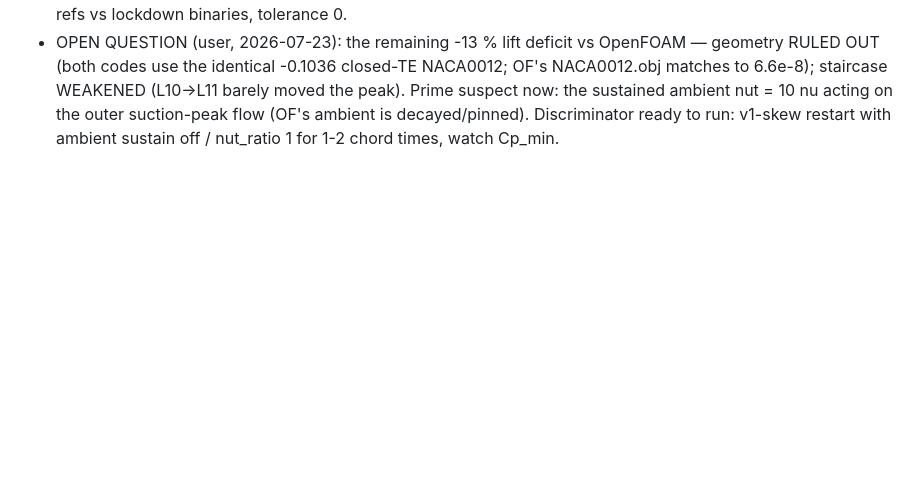
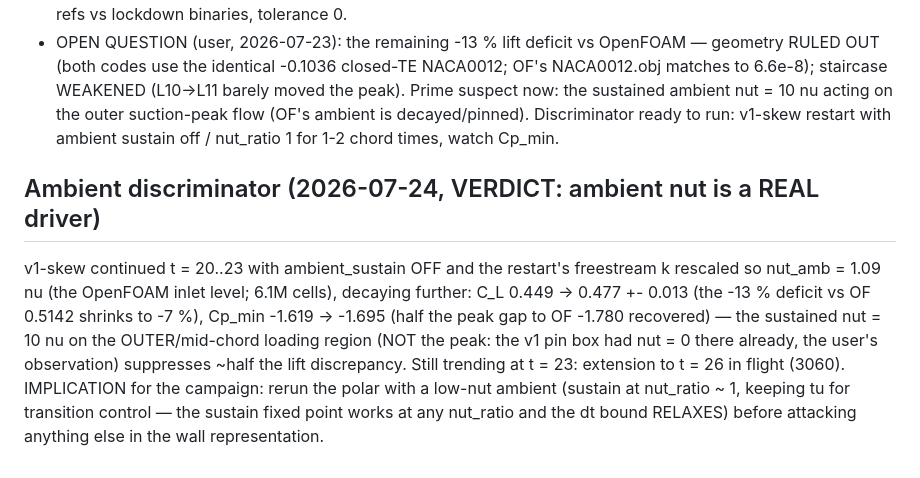
Before and after one commit to davecats/mobydiff, a Markdown page: docs/next_session_skew_convection.md, the part around the change. Drawn GitHub-style; blank space fills up the shorter version.

Commit message:
ambient discriminator: nut_amb = 10 nu suppresses ~half the lift gap
v1-skew t = 20..23 with unsustained OF-level ambient (nut_amb 1.09 nu):
C_L 0.449 -> 0.477 +- 0.013 (deficit vs OpenFOAM -13 % -> -7 %),
Cp_min -1.619 -> -1.695 (OF -1.780). The sustained ambient acts on the
outer/mid-chord loading, not the peak (the pin box already had nut = 0
there). Still trending at t = 23; extension to t = 26 running.
Campaign implication: redo the ambient choice (sustain at nut_ratio
~ 1) before touching the wall representation.

Co-Authored-By: Claude Fable 5 <noreply@anthropic.com>

```diff
--- a/docs/next_session_skew_convection.md
+++ b/docs/next_session_skew_convection.md
@@ -171,3 +171,19 @@ with skew as the only path; update CLAUDE.md + this doc STATUS.
   (OF's ambient is decayed/pinned). Discriminator ready to run: v1-skew
   restart with ambient sustain off / nut_ratio 1 for 1-2 chord times,
   watch Cp_min.
+
+## Ambient discriminator (2026-07-24, VERDICT: ambient nut is a REAL driver)
+
+v1-skew continued t = 20..23 with ambient_sustain OFF and the restart's
+freestream k rescaled so nut_amb = 1.09 nu (the OpenFOAM inlet level;
+6.1M cells), decaying further: C_L 0.449 -> 0.477 +- 0.013 (the -13 %
+deficit vs OF 0.5142 shrinks to -7 %), Cp_min -1.619 -> -1.695 (half
+the peak gap to OF -1.780 recovered) — the sustained nut = 10 nu on
+the OUTER/mid-chord loading region (NOT the peak: the v1 pin box had
+nut = 0 there already, the user's observation) suppresses ~half the
+lift discrepancy. Still trending at t = 23: extension to t = 26 in
+flight (3060). IMPLICATION for the campaign: rerun the polar with a
+low-nut ambient (sustain at nut_ratio ~ 1, keeping tu for transition
+control — the sustain fixed point works at any nut_ratio and the dt
+bound RELAXES) before attacking anything else in the wall
+representation.
```
